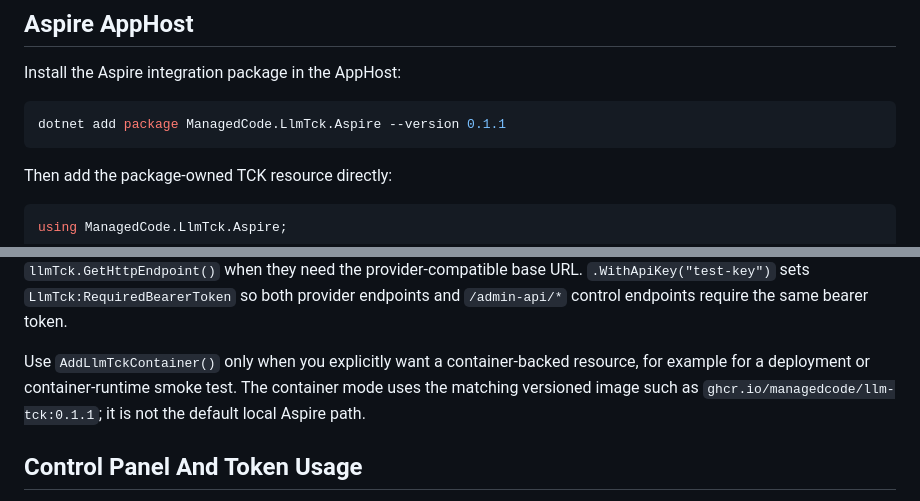
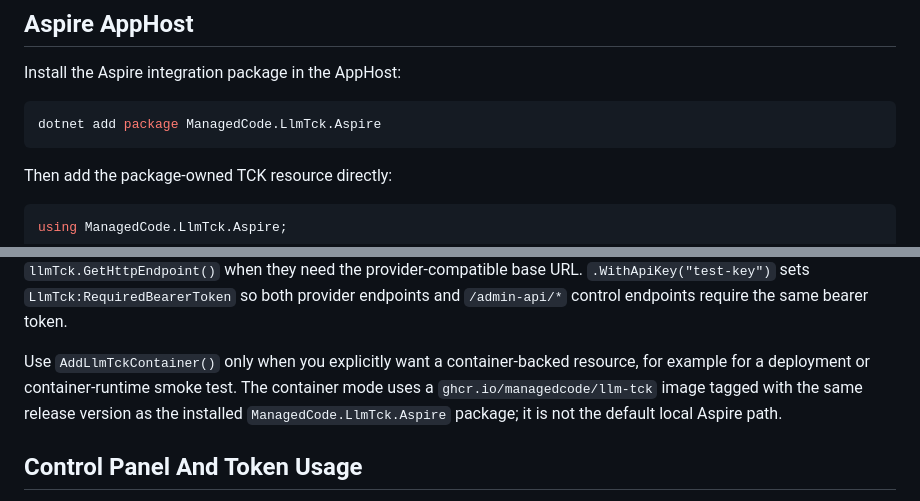
Before and after one commit to managedcode/LlmTck, a Markdown page: README.md, 2 parts joined by grey strips. GitHub-like rendering.

Commit message:
docs: add live NuGet badges and versionless links

````diff
--- a/README.md
+++ b/README.md
@@ -320,7 +328,7 @@ app.Run();
 Install the Aspire integration package in the AppHost:
 
 ```bash
-dotnet add package ManagedCode.LlmTck.Aspire --version 0.1.1
+dotnet add package ManagedCode.LlmTck.Aspire
 ```
 
 Then add the package-owned TCK resource directly:
@@ -346,7 +354,7 @@ builder.Build().Run();
 
 `AddLlmTck()` creates a `LlmTckResource` backed by the packaged .NET LLM TCK service executable and exposes its `http` endpoint. It does not require a consumer service project reference, generated `Projects.*` metadata type, project path, Docker, or a container runtime. Consumer resources should reference the TCK resource, wait for it, and use `llmTck.GetHttpEndpoint()` when they need the provider-compatible base URL. `.WithApiKey("test-key")` sets `LlmTck:RequiredBearerToken` so both provider endpoints and `/admin-api/*` control endpoints require the same bearer token.
 
-Use `AddLlmTckContainer()` only when you explicitly want a container-backed resource, for example for a deployment or container-runtime smoke test. The container mode uses the matching versioned image such as `ghcr.io/managedcode/llm-tck:0.1.1`; it is not the default local Aspire path.
+Use `AddLlmTckContainer()` only when you explicitly want a container-backed resource, for example for a deployment or container-runtime smoke test. The container mode uses a `ghcr.io/managedcode/llm-tck` image tagged with the same release version as the installed `ManagedCode.LlmTck.Aspire` package; it is not the default local Aspire path.
 
 ## Control Panel And Token Usage
 
````
Also changed, not shown: other parts of README.md (+29 -21 lines).
